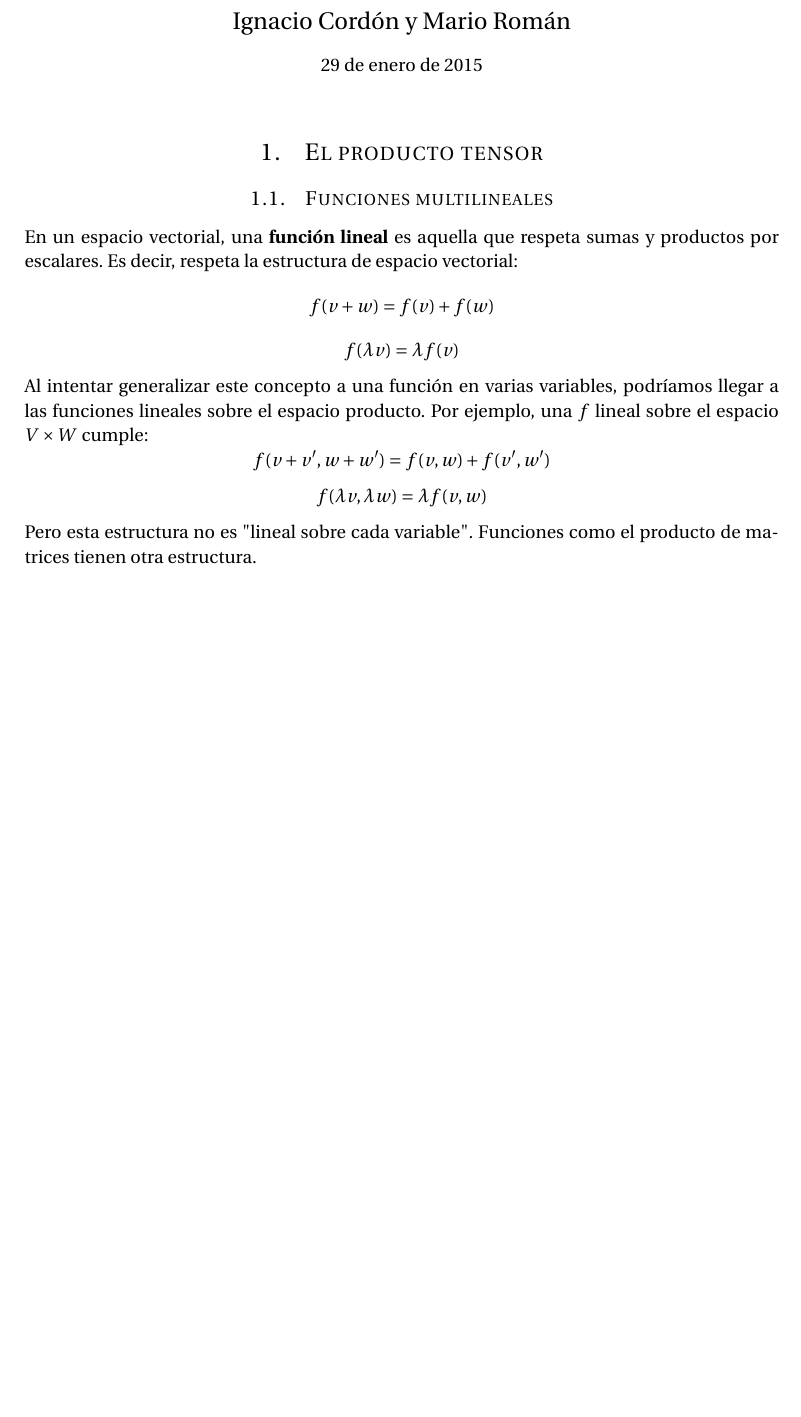
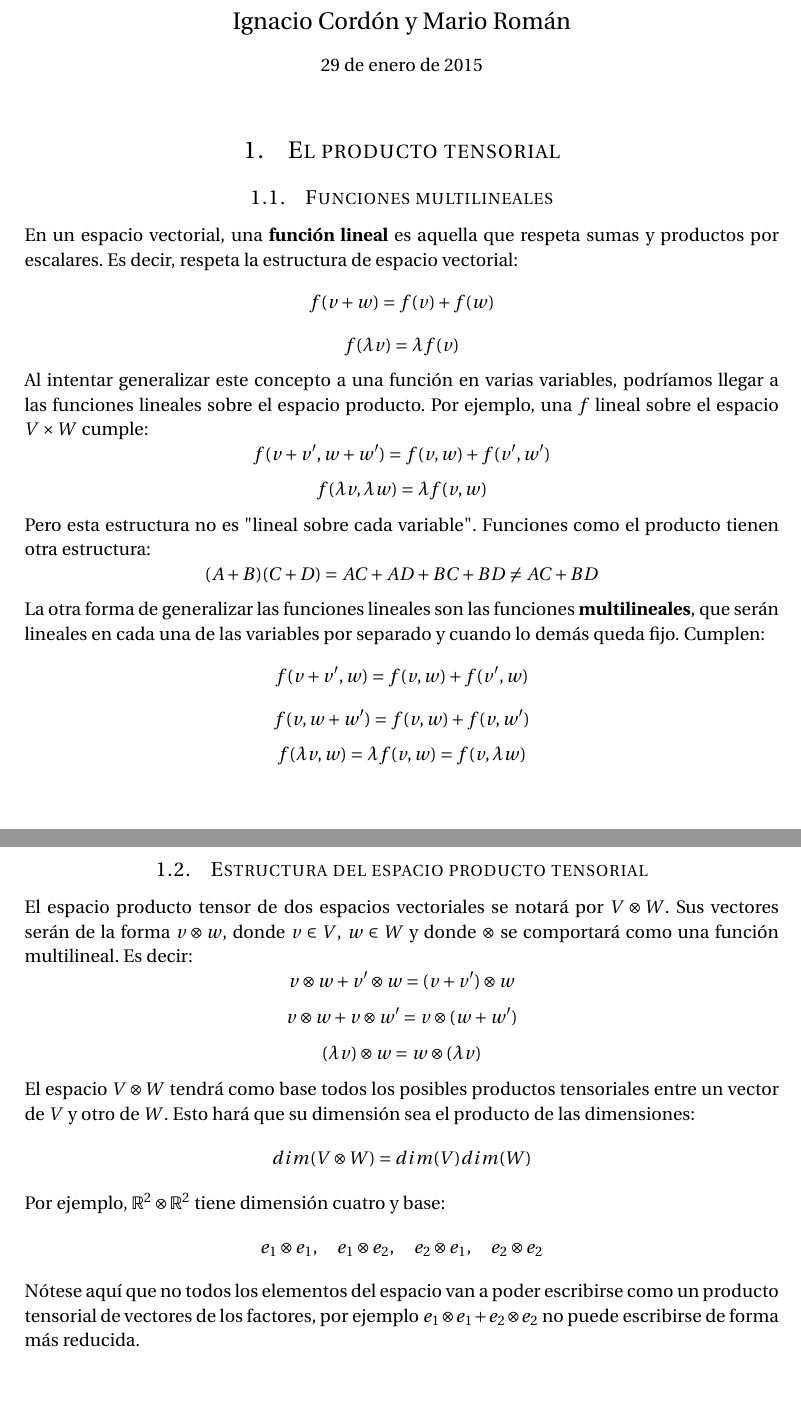
Before and after one commit to libreim/qubits, a LaTeX document (qubits.tex): part of the page before the commit and two parts of pages 1 and 2 of 2 after it, the two joined at a grey line, cut so that both start at the same text, the shorter picture padded with empty space. Compiled offline with pdfLaTeX.

Commit message:
Estructura del espacio producto tensorial Como espacio vectorial.

```diff
--- a/qubits.tex
+++ b/qubits.tex
@@ -71,6 +71,12 @@
 \numberwithin{figure}{section} % Number figures within sections (i.e. 1.1, 1.2, 2.1, 2.2 instead of 1, 2, 3, 4)
 \numberwithin{table}{section} % Number tables within sections (i.e. 1.1, 1.2, 2.1, 2.2 instead of 1, 2, 3, 4)
 
+% Diagramas conmutativos
+\usepackage{tikz}
+\usetikzlibrary{matrix,arrows}
+\tikzset{every loop/.style={min distance=10mm,in=0,out=60,looseness=10}}
+\usepackage{tikz-cd}
+\usetikzlibrary{cd}
 
 
 %----------------------------------------------------------------------------------------
@@ -102,7 +108,7 @@
 \begin{document}
 \maketitle % Escribe el título
 
-\section {El producto tensor}
+\section {El producto tensorial}
   \subsection {Funciones multilineales}
     En un espacio vectorial, una \textbf{función lineal} es aquella que respeta sumas y productos por escalares.
     Es decir, respeta la estructura de espacio vectorial:
@@ -113,7 +119,33 @@
     lineales sobre el espacio producto. Por ejemplo, una $f$ lineal sobre el espacio $V \times W$ cumple:
     $$ f(v+v',w+w') = f(v,w) + f(v',w')$$
     $$ f(\lambda v, \lambda w) = \lambda f(v,w) $$
-  Pero esta estructura no es "lineal sobre cada variable". Funciones como el producto de matrices tienen otra
-  estructura.
+    Pero esta estructura no es "lineal sobre cada variable". Funciones como el producto tienen otra
+    estructura:
+    $$ (A+B)(C+D) = AC+AD+BC+BD \neq AC+BD $$
+
+    La otra forma de generalizar las funciones lineales son las funciones \textbf{multilineales}, que serán lineales
+    en cada una de las variables por separado y cuando lo demás queda fijo. Cumplen:
+    $$ f(v+v',w) = f(v,w) + f(v',w) $$
+    $$ f(v,w+w') = f(v,w) + f(v,w') $$
+    $$ f(\lambda v,w) = \lambda f(v,w) = f(v,\lambda w) $$
+
+  \subsection{Estructura del espacio producto tensorial}
+    El espacio producto tensor de dos espacios vectoriales se notará por $V \otimes W$. Sus vectores serán de
+    la forma $v \otimes w$, donde $v \in V$, $w \in W$ y donde $\otimes$ se comportará como una función multilineal.
+    Es decir:
+    $$ v \otimes w + v' \otimes w  = (v+v') \otimes w $$
+    $$ v \otimes w + v \otimes w'  = v \otimes (w+w') $$
+    $$ (\lambda v) \otimes w = w \otimes (\lambda v)  $$
+    El espacio $V \otimes W$ tendrá como base todos los posibles productos tensoriales entre un vector de $V$ y otro
+    de $W$. Esto hará que su dimensión sea el producto de las dimensiones:
+    $$ dim(V \otimes W) = dim(V)dim(W) $$
+
+    Por ejemplo, $\mathbb{R}^2\otimes\mathbb{R}^2$ tiene dimensión cuatro y base:
+    $$ e_1\otimes e_1,\quad e_1\otimes e_2,\quad  e_2 \otimes e_1,\quad  e_2 \otimes e_2 $$
+    Nótese aquí que no todos los elementos del espacio van a poder escribirse como un producto tensorial
+    de vectores de los factores, por ejemplo $e_1 \otimes e_1 + e_2 \otimes e_2$ no puede escribirse de forma
+    más reducida. %% ¿¿POR QUÉ?? -> a^2 + b^2 no puede expresarse como producto de sumas de a y b
+
+
 
 \end{document}
```
Lines whose indentation alone changed are shown as unchanged.
